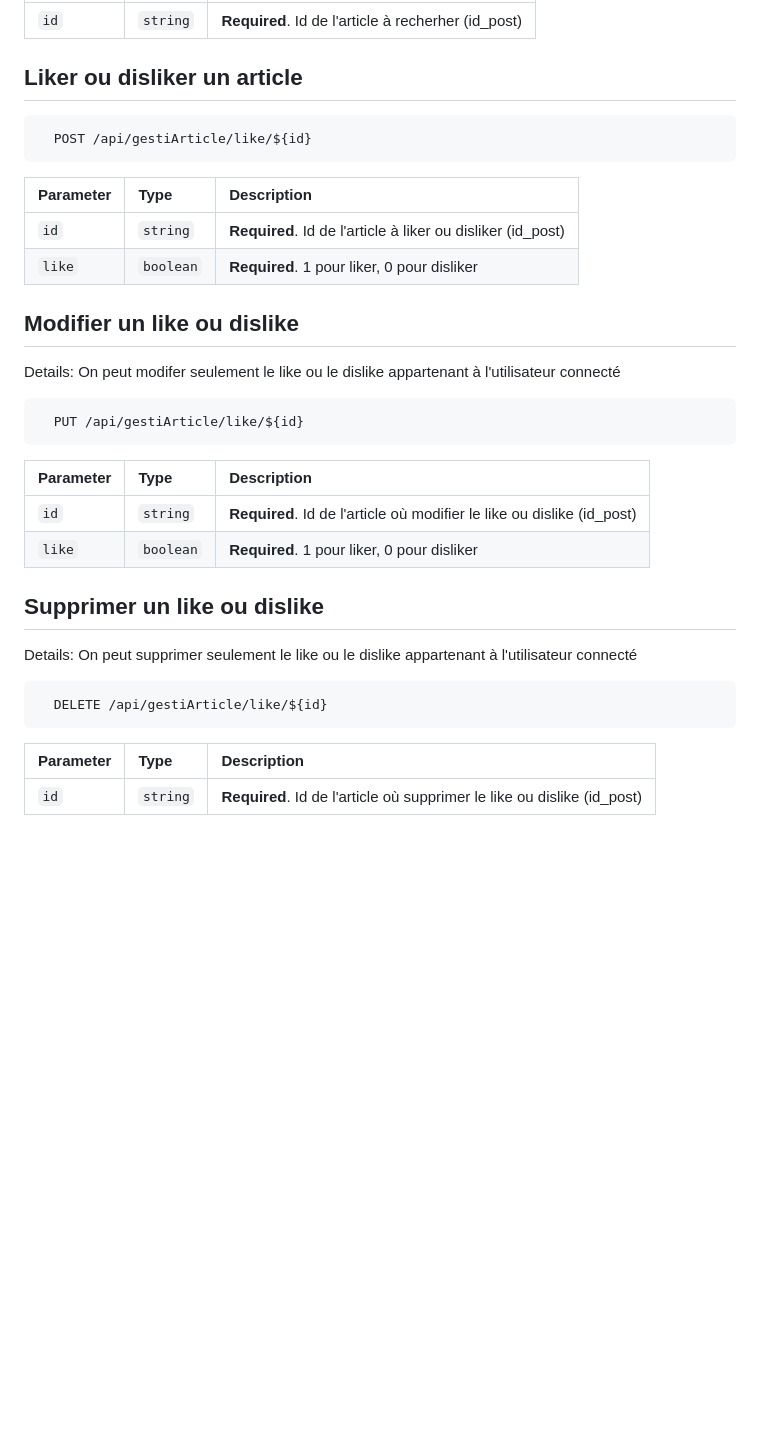
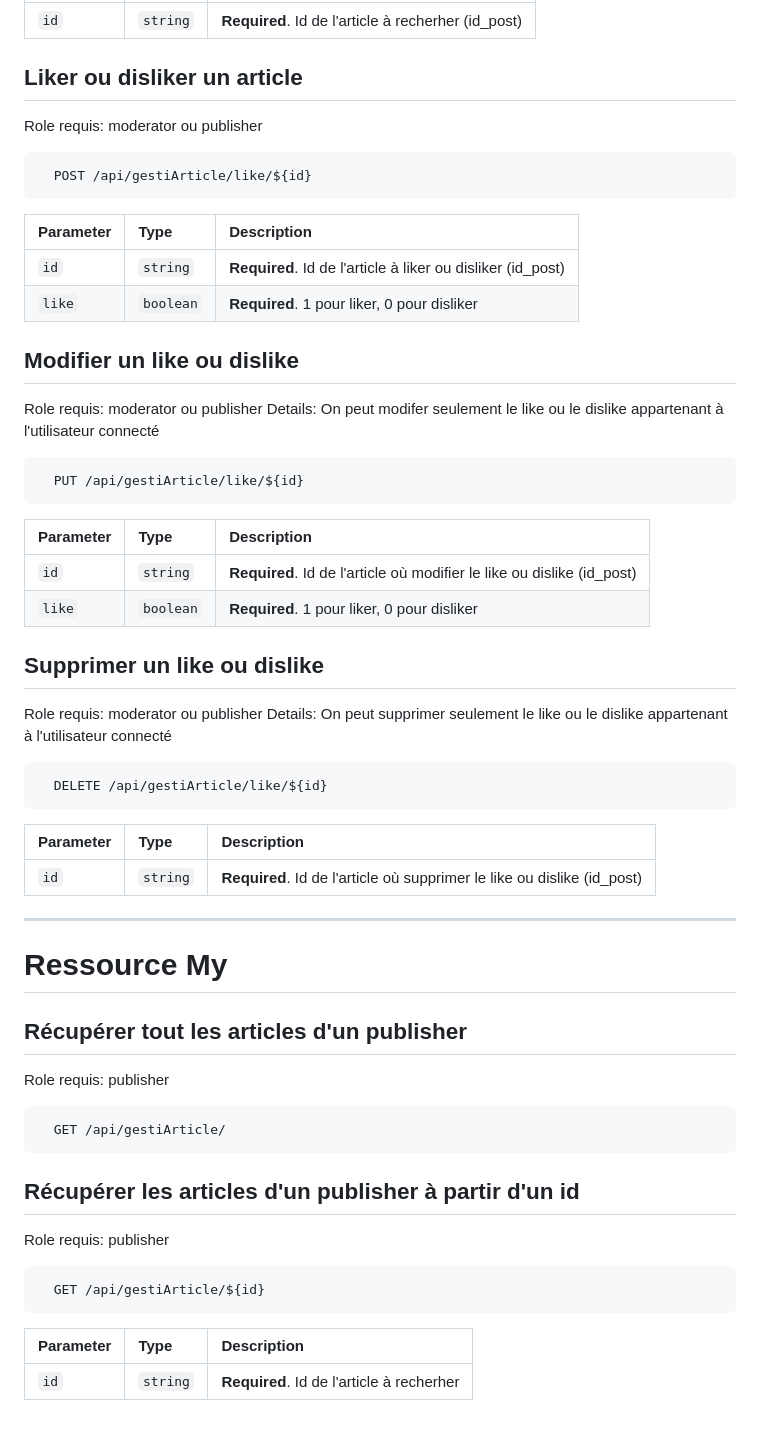
Before and after one commit to RiperPro03/Blog_API, a Markdown page: README.md, the part around the change. GitHub-like rendering; blank space fills up the shorter version.

````diff
--- a/README.md
+++ b/README.md
@@ -125,6 +125,7 @@ Role requis: moderator
 | `id`      | `string` | **Required**. Id de l'article à recherher (id_post) |
 
 ## Liker ou disliker un article
+Role requis: moderator ou publisher
 ```http
   POST /api/gestiArticle/like/${id}
 ```
@@ -134,6 +135,7 @@ Role requis: moderator
 | `like`      | `boolean` | **Required**. 1 pour liker, 0 pour disliker |
 
 ## Modifier un like ou dislike
+Role requis: moderator ou publisher
 Details: On peut modifer seulement le like ou le dislike appartenant à l'utilisateur connecté
 ```http
   PUT /api/gestiArticle/like/${id}
@@ -144,6 +146,7 @@ Details: On peut modifer seulement le like ou le dislike appartenant à l'utilis
 | `like`      | `boolean` | **Required**. 1 pour liker, 0 pour disliker |
 
 ## Supprimer un like ou dislike
+Role requis: moderator ou publisher
 Details: On peut supprimer seulement le like ou le dislike appartenant à l'utilisateur connecté
 ```http
   DELETE /api/gestiArticle/like/${id}
@@ -151,3 +154,24 @@ Details: On peut supprimer seulement le like ou le dislike appartenant à l'util
 | Parameter | Type     | Description                       |
 | :-------- | :------- | :-------------------------------- |
 | `id`      | `string` | **Required**. Id de l'article où supprimer le like ou dislike (id_post) |
+
+------
+
+# Ressource My
+
+## Récupérer tout les articles d'un publisher
+Role requis: publisher
+
+```http
+  GET /api/gestiArticle/
+```
+## Récupérer les articles d'un publisher à partir d'un id
+Role requis: publisher
+
+```http
+  GET /api/gestiArticle/${id}
+```
+
+| Parameter | Type     | Description                       |
+| :-------- | :------- | :-------------------------------- |
+| `id`      | `string` | **Required**. Id de l'article à recherher |
````
